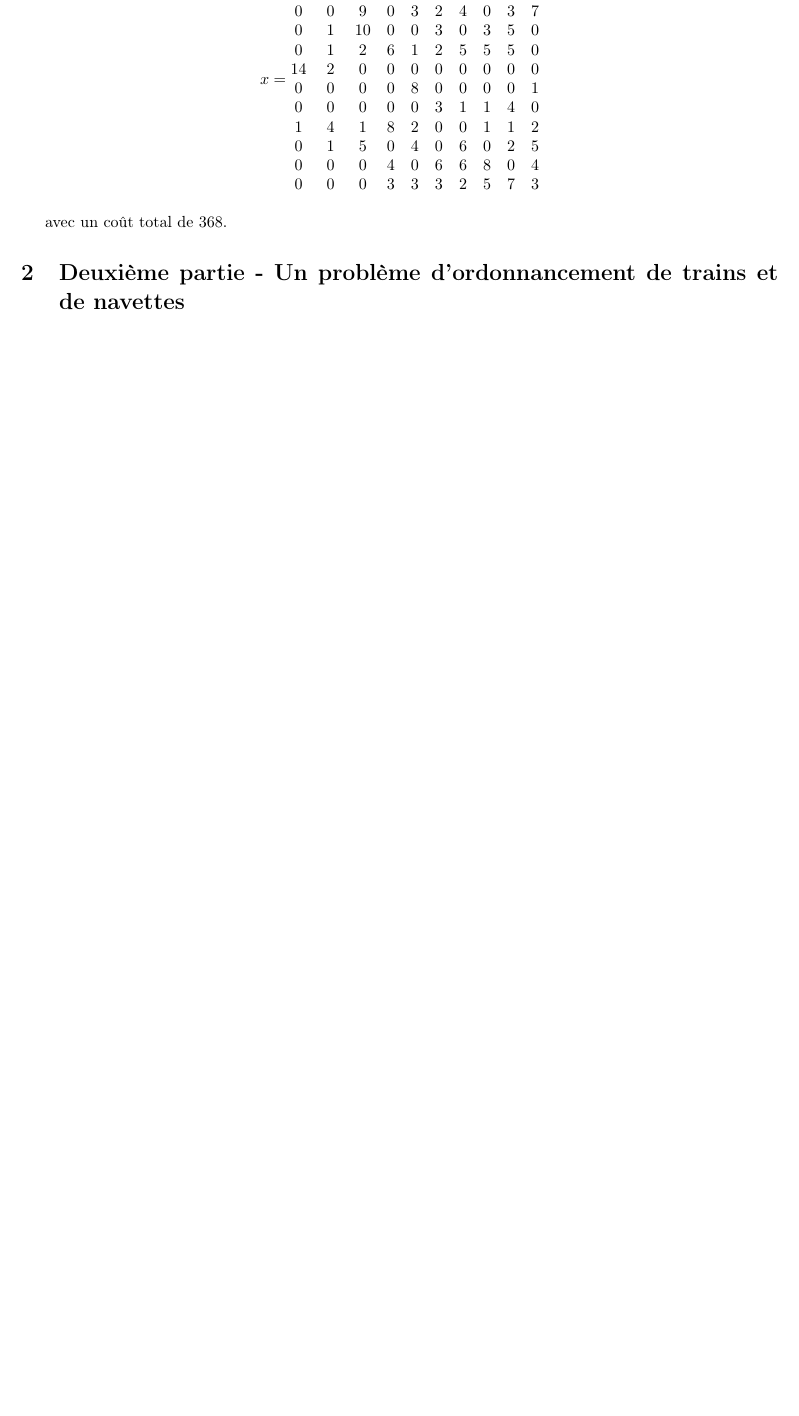
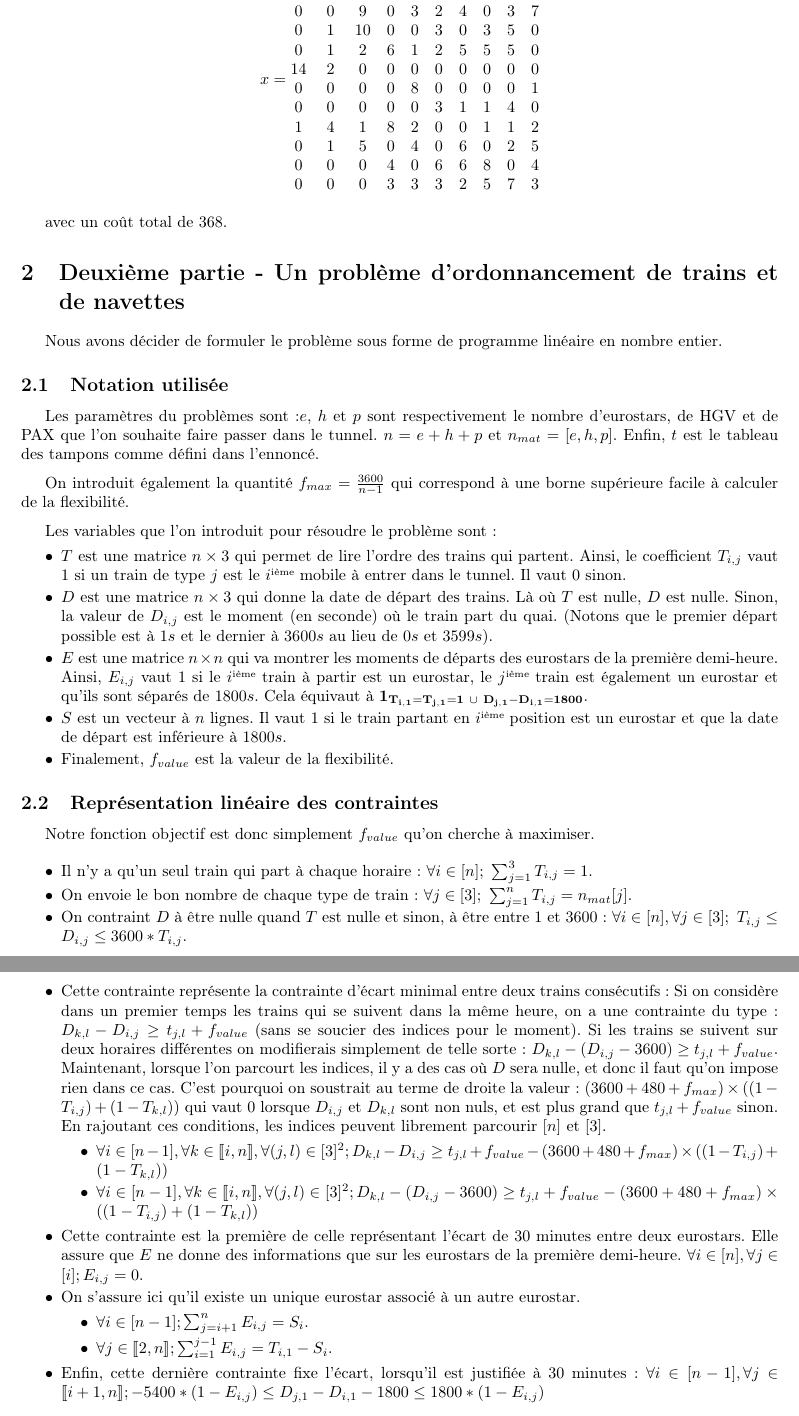
Before and after one commit to ClementRiu/RechOp, a LaTeX document (MiniProjet1.tex, which reads rapport.cls): part of page 4 of 4 before the commit and two parts of pages 4 and 5 of 5 after it, the two joined at a grey line, cut so that both start at the same text, the shorter picture padded with empty space. Compiled offline with pdfLaTeX.

Commit message:
Écrit le programme linéaire en nombre entier.

```diff
--- a/MiniProjet1.tex
+++ b/MiniProjet1.tex
@@ -129,5 +129,45 @@ avec un coût total de 368.
 
 \section{Deuxième partie - Un problème d'ordonnancement de trains et de navettes}
 
+Nous avons décider de formuler le problème sous forme de programme linéaire en nombre entier.
+
+\subsection{Notation utilisée}
+
+Les paramètres du problèmes sont :$e$, $h$ et $p$ sont respectivement le nombre d'eurostars, de HGV et de PAX que l'on souhaite faire passer dans le tunnel. $n = e + h + p$ et $n_{mat} = [e, h, p]$. Enfin, $t$ est le tableau des tampons comme défini dans l'ennoncé.
+
+On introduit également la quantité $f_{max} = \frac{3600}{n - 1}$ qui correspond à une borne supérieure facile à calculer de la flexibilité.
+
+Les variables que l'on introduit pour résoudre le problème sont :
+\begin{itemize}
+	\item $T$ est une matrice $n \times 3$ qui permet de lire l'ordre des trains qui partent. Ainsi, le coefficient $T_{i,j}$ vaut $1$ si un train de type $j$ est le $i$\up{ième} mobile à entrer dans le tunnel. Il vaut 0 sinon.
+	\item $D$ est une matrice $n \times 3$ qui donne la date de départ des trains. Là où $T$ est nulle, $D$ est nulle. Sinon, la valeur de $D_{i, j}$ est le moment (en seconde) où le train part du quai. (Notons que le premier départ possible est à $1s$ et le dernier à $3600s$ au lieu de $0s$ et $3599s$).
+	\item $E$ est une matrice $n \times n$ qui va montrer les moments de départs des eurostars de la première demi-heure. Ainsi, $E_{i, j}$ vaut $1$ si le $i$\up{ième} train à partir est un eurostar, le $j$\up{ième} train est également un eurostar et qu'ils sont séparés de $1800s$. Cela équivaut à $\mathbf{1_{T_{i,1} = T_{j,1} = 1\ \cup\ D_{j,1} - D_{i,1} = 1800}}$.
+	\item $S$ est un vecteur à $n$ lignes. Il vaut $1$ si le train partant en $i$\up{ième} position est un eurostar et que la date de départ est inférieure à $1800s$.
+	\item Finalement, $f_{value}$ est la valeur de la flexibilité.
+\end{itemize}
+
+\subsection{Représentation linéaire des contraintes}
+
+Notre fonction objectif est donc simplement $f_{value}$ qu'on cherche à maximiser.
+
+\begin{itemize}
+	\item Il n'y a qu'un seul train qui part à chaque horaire : $\forall i \in [n]; \ \sum_{j = 1}^3 T_{i, j} = 1$.
+	\item On envoie le bon nombre de chaque type de train : $\forall j \in [3]; \ \sum_{j = 1}^n T_{i, j} = n_{mat}[j]$.
+	\item On contraint $D$ à être nulle quand $T$ est nulle et sinon, à être entre $1$ et $3600$ : $\forall i \in [n], \forall j \in [3]; \ T_{i, j} \le D_{i, j} \le 3600 * T_{i, j}$.
+	\item Cette contrainte représente la contrainte d'écart minimal entre deux trains consécutifs :
+	Si on considère dans un premier temps les trains qui se suivent dans la même heure, on a une contrainte du type : $D_{k, l} - D_{i, j} \ge t_{j, l} + f_{value}$ (sans se soucier des indices pour le moment). Si les trains se suivent sur deux horaires différentes on modifierais simplement de telle sorte : $D_{k, l} - (D_{i, j} - 3600) \ge t_{j, l} + f_{value}$. Maintenant, lorsque l'on parcourt les indices, il y a des cas où $D$ sera nulle, et donc il faut qu'on impose rien dans ce cas. C'est pourquoi on soustrait au terme de droite la valeur : $(3600 + 480 + f_{max}) \times ((1 - T_{i, j}) + (1 - T_{k, l}))$ qui vaut 0 lorsque $D_{i, j}$ et $D_{k, l}$ sont non nuls, et est plus grand que $t_{j, l} + f_{value}$ sinon. En rajoutant ces conditions, les indices peuvent librement parcourir $[n]$ et $[3]$.
+	\begin{itemize}
+		\item $\forall i \in [n-1], \forall k \in \llbracket i, n \rrbracket, \forall (j, l) \in [3]^2; D_{k, l} - D_{i, j} \ge t_{j, l} + f_{value} - (3600 + 480 + f_{max}) \times ((1 - T_{i, j}) + (1 - T_{k, l}))$
+		\item $\forall i \in [n-1], \forall k \in \llbracket i, n \rrbracket, \forall (j, l) \in [3]^2; D_{k, l} - (D_{i, j} - 3600) \ge t_{j, l} + f_{value} - (3600 + 480 + f_{max}) \times ((1 - T_{i, j}) + (1 - T_{k, l}))$
+	\end{itemize}
+	\item Cette contrainte est la première de celle représentant l'écart de 30 minutes entre deux eurostars. Elle assure que $E$ ne donne des informations que sur les eurostars de la première demi-heure. $\forall i \in [n], \forall j \in [i]; E_{i, j} = 0$.
+	\item On s'assure ici qu'il existe un unique eurostar associé à un autre eurostar.
+	\begin{itemize}
+		\item $\forall i \in [n-1]; \sum_{j = i+1}^n E_{i, j} = S_i$.
+		\item $\forall j \in \llbracket 2, n \rrbracket; \sum_{i = 1}^{j-1} E_{i, j} = T_{i, 1} - S_i$.
+	\end{itemize}
+	\item Enfin, cette dernière contrainte fixe l'écart, lorsqu'il est justifiée à 30 minutes : $\forall i \in [n-1], \forall j \in \llbracket i+1, n \rrbracket; - 5400 * (1 - E_{i, j})  \le D_{j, 1} - D_{i, 1} - 1800 \le 1800 * (1 - E_{i, j})$
+
+\end{itemize}
 
 \end{document}
--- a/rapport.cls
+++ b/rapport.cls
@@ -12,6 +12,7 @@
 \usepackage{textcomp}						% caractères additionnels
 \usepackage{mathtools,amssymb,amsthm}		% packages de l'AMS + mathtools
 \usepackage{siunitx}
+\usepackage{stmaryrd}
 \usepackage{bm}
 
 \usepackage{geometry}						% gestion des marges
```
Also changed, not shown: 1 other file.
